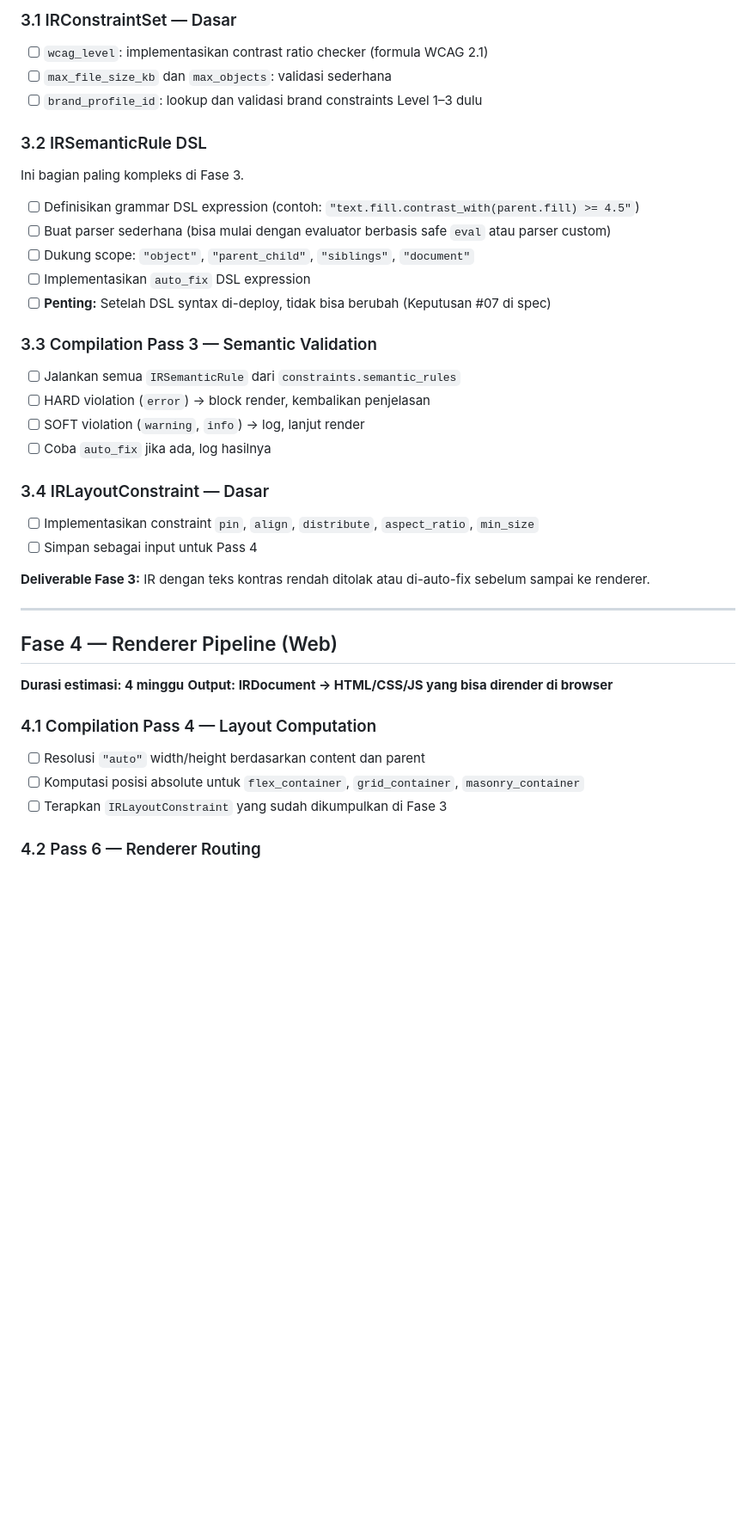
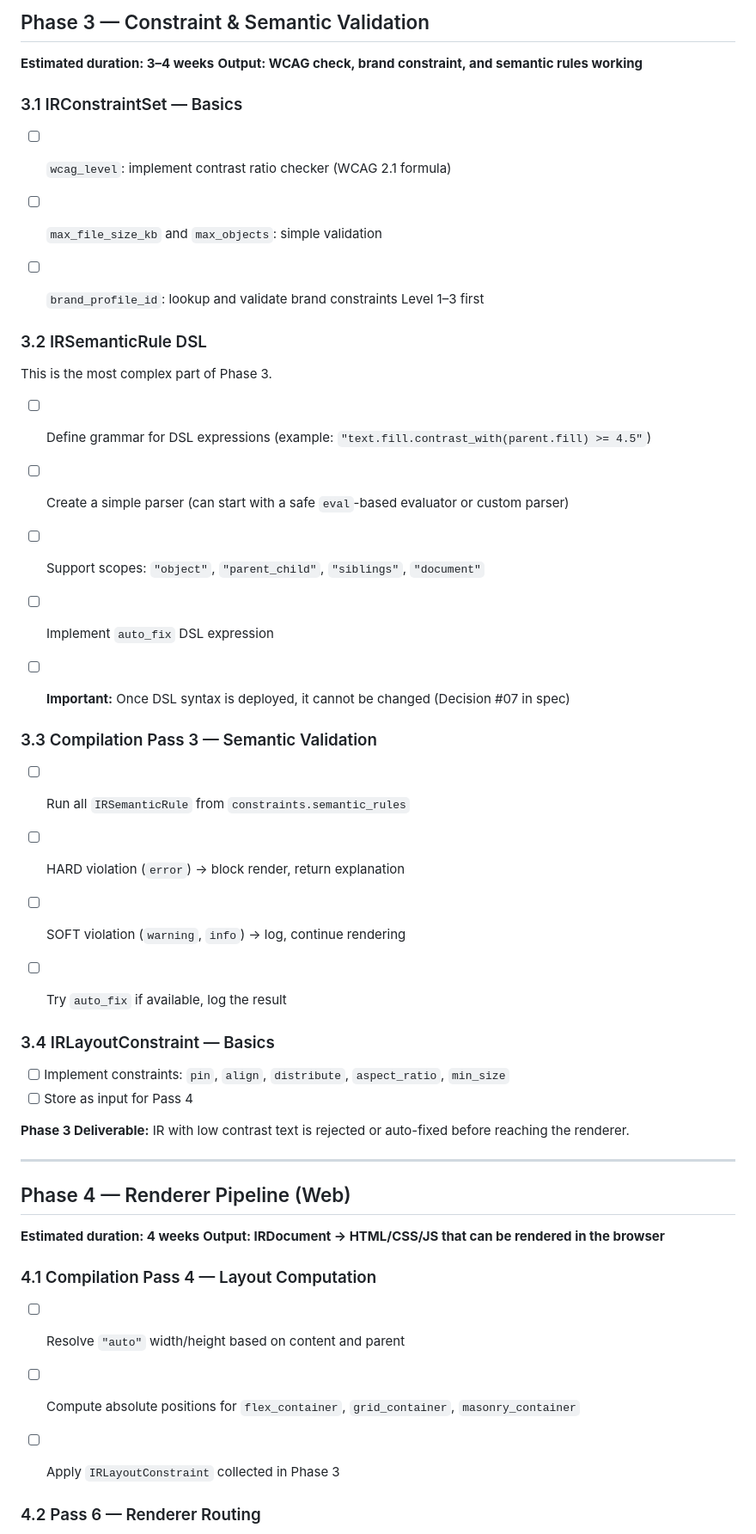
Before and after one commit to deftorch/ir, a Markdown page: ir-implementation-plan.md, the part around one of its changes. Shown at 86% size. GitHub-like rendering; blank space fills up the shorter version.

```diff
--- a/ir-implementation-plan.md
+++ b/ir-implementation-plan.md
@@ -107,39 +118,50 @@ Urutan: **object_overrides > component_styles > theme_tokens**
 
-### 3.1 IRConstraintSet — Dasar
-- [ ] `wcag_level`: implementasikan contrast ratio checker (formula WCAG 2.1)
-- [ ] `max_file_size_kb` dan `max_objects`: validasi sederhana
-- [ ] `brand_profile_id`: lookup dan validasi brand constraints Level 1–3 dulu
+## Phase 3 — Constraint & Semantic Validation
+**Estimated duration: 3–4 weeks**
+**Output: WCAG check, brand constraint, and semantic rules working**
+
+
+### 3.1 IRConstraintSet — Basics
+- [ ] `wcag_level`: implement contrast ratio checker (WCAG 2.1 formula)
+- [ ] `max_file_size_kb` and `max_objects`: simple validation
+- [ ] `brand_profile_id`: lookup and validate brand constraints Level 1–3 first
+
 
 ### 3.2 IRSemanticRule DSL
-Ini bagian paling kompleks di Fase 3.
+This is the most complex part of Phase 3.
 
-- [ ] Definisikan grammar DSL expression (contoh: `"text.fill.contrast_with(parent.fill) >= 4.5"`)
-- [ ] Buat parser sederhana (bisa mulai dengan evaluator berbasis safe `eval` atau parser custom)
-- [ ] Dukung scope: `"object"`, `"parent_child"`, `"siblings"`, `"document"`
-- [ ] Implementasikan `auto_fix` DSL expression
-- [ ] **Penting:** Setelah DSL syntax di-deploy, tidak bisa berubah (Keputusan #07 di spec)
+- [ ] Define grammar for DSL expressions (example: `"text.fill.contrast_with(parent.fill) >= 4.5"`)
+- [ ] Create a simple parser (can start with a safe `eval`-based evaluator or custom parser)
+- [ ] Support scopes: `"object"`, `"parent_child"`, `"siblings"`, `"document"`
+- [ ] Implement `auto_fix` DSL expression
+- [ ] **Important:** Once DSL syntax is deployed, it cannot be changed (Decision #07 in spec)
+
 
 ### 3.3 Compilation Pass 3 — Semantic Validation
-- [ ] Jalankan semua `IRSemanticRule` dari `constraints.semantic_rules`
-- [ ] HARD violation (`error`) → block render, kembalikan penjelasan
-- [ ] SOFT violation (`warning`, `info`) → log, lanjut render
-- [ ] Coba `auto_fix` jika ada, log hasilnya
+- [ ] Run all `IRSemanticRule` from `constraints.semantic_rules`
+- [ ] HARD violation (`error`) → block render, return explanation
+- [ ] SOFT violation (`warning`, `info`) → log, continue rendering
+- [ ] Try `auto_fix` if available, log the result
 
-### 3.4 IRLayoutConstraint — Dasar
-- [ ] Implementasikan constraint `pin`, `align`, `distribute`, `aspect_ratio`, `min_size`
-- [ ] Simpan sebagai input untuk Pass 4
 
-**Deliverable Fase 3:** IR dengan teks kontras rendah ditolak atau di-auto-fix sebelum sampai ke renderer.
+### 3.4 IRLayoutConstraint — Basics
+- [ ] Implement constraints: `pin`, `align`, `distribute`, `aspect_ratio`, `min_size`
+- [ ] Store as input for Pass 4
+
+**Phase 3 Deliverable:** IR with low contrast text is rejected or auto-fixed before reaching the renderer.
 
 ---
 
-## Fase 4 — Renderer Pipeline (Web)
-**Durasi estimasi: 4 minggu**
-**Output: IRDocument → HTML/CSS/JS yang bisa dirender di browser**
+
+## Phase 4 — Renderer Pipeline (Web)
+**Estimated duration: 4 weeks**
+**Output: IRDocument → HTML/CSS/JS that can be rendered in the browser**
+
 
 ### 4.1 Compilation Pass 4 — Layout Computation
-- [ ] Resolusi `"auto"` width/height berdasarkan content dan parent
-- [ ] Komputasi posisi absolute untuk `flex_container`, `grid_container`, `masonry_container`
-- [ ] Terapkan `IRLayoutConstraint` yang sudah dikumpulkan di Fase 3
+- [ ] Resolve `"auto"` width/height based on content and parent
+- [ ] Compute absolute positions for `flex_container`, `grid_container`, `masonry_container`
+- [ ] Apply `IRLayoutConstraint` collected in Phase 3
+
 
 ### 4.2 Pass 6 — Renderer Routing
```
Also changed, not shown: other parts of ir-implementation-plan.md (+185 -143 lines), ir-specification.md (+30 -38 lines).
